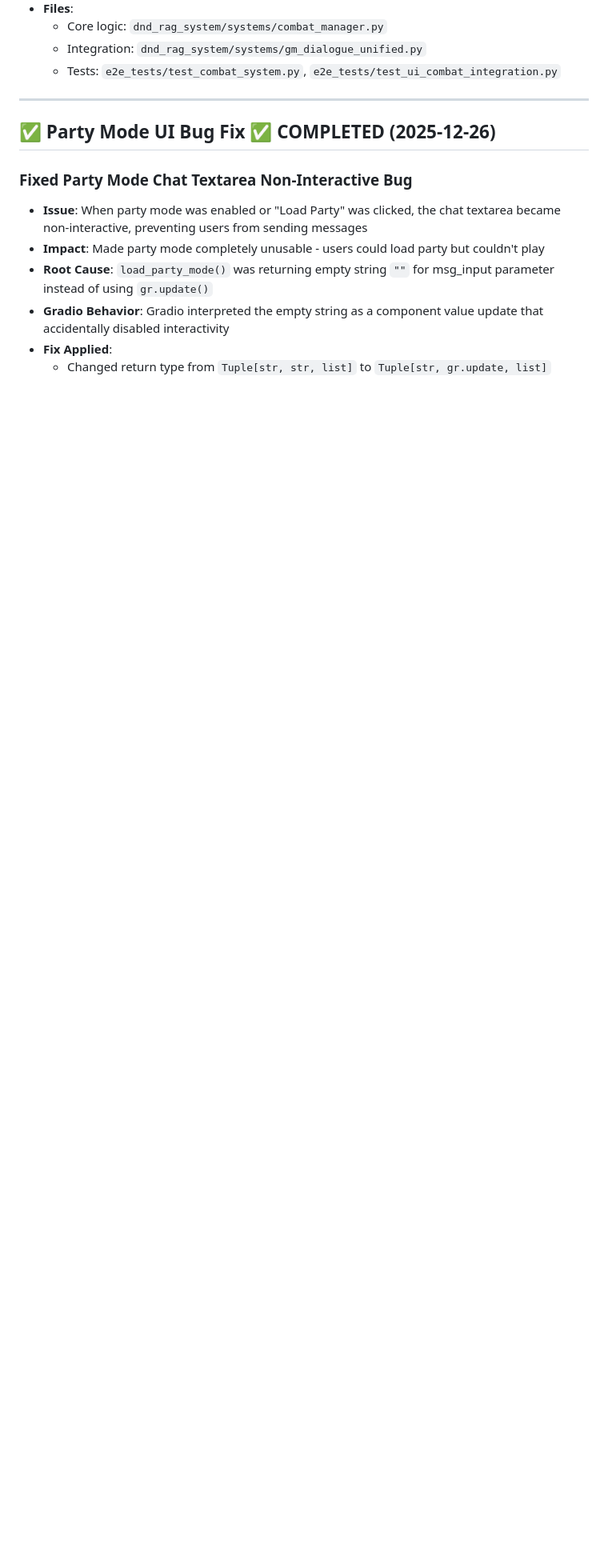
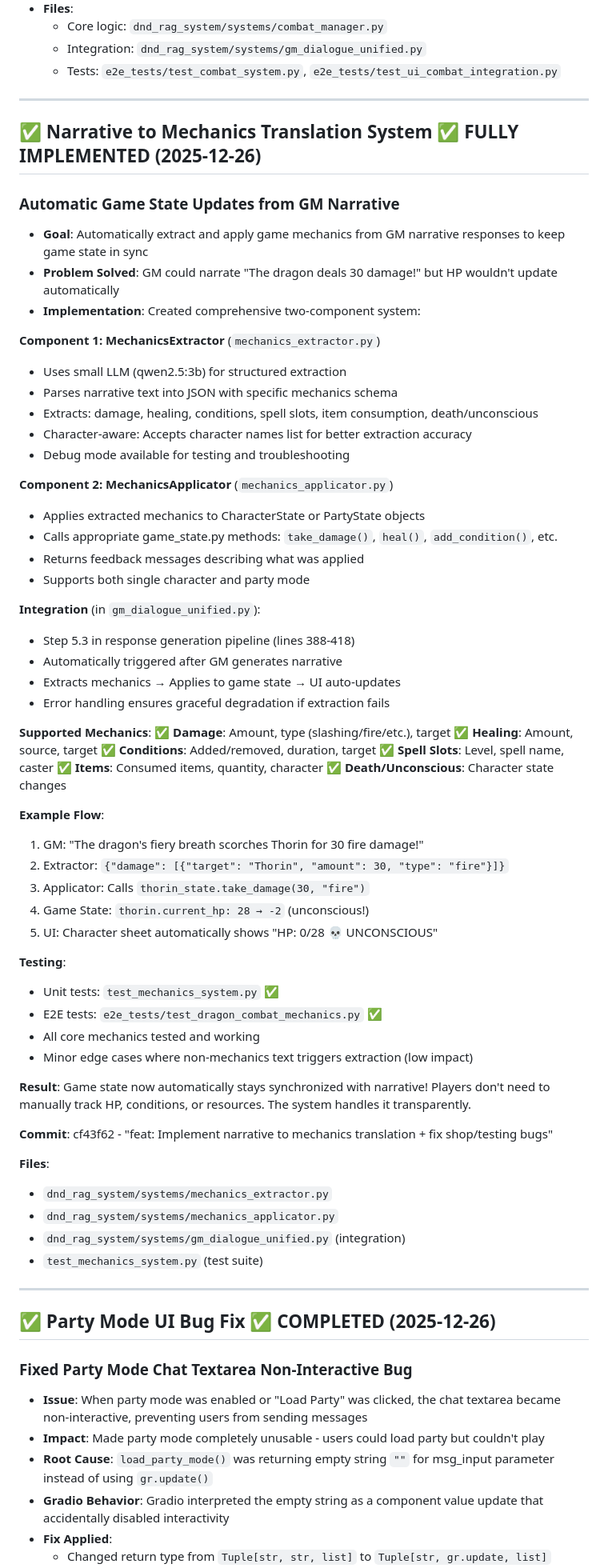
Before and after one commit to alexchilton/CAS_NLP_BIG_PROJECT, a Markdown page: DONE.md, the part around the change. Shown at 80% size. Drawn GitHub-style; blank space fills up the shorter version.

```diff
--- a/DONE.md
+++ b/DONE.md
@@ -57,6 +57,65 @@ This file tracks completed and working features that have been implemented and t
   - Core logic: `dnd_rag_system/systems/combat_manager.py`
   - Integration: `dnd_rag_system/systems/gm_dialogue_unified.py`
   - Tests: `e2e_tests/test_combat_system.py`, `e2e_tests/test_ui_combat_integration.py`
+
+---
+
+## ✅ Narrative to Mechanics Translation System ✅ FULLY IMPLEMENTED (2025-12-26)
+
+### Automatic Game State Updates from GM Narrative
+- **Goal**: Automatically extract and apply game mechanics from GM narrative responses to keep game state in sync
+- **Problem Solved**: GM could narrate "The dragon deals 30 damage!" but HP wouldn't update automatically
+- **Implementation**: Created comprehensive two-component system:
+
+**Component 1: MechanicsExtractor** (`mechanics_extractor.py`)
+  - Uses small LLM (qwen2.5:3b) for structured extraction
+  - Parses narrative text into JSON with specific mechanics schema
+  - Extracts: damage, healing, conditions, spell slots, item consumption, death/unconscious
+  - Character-aware: Accepts character names list for better extraction accuracy
+  - Debug mode available for testing and troubleshooting
+
+**Component 2: MechanicsApplicator** (`mechanics_applicator.py`)
+  - Applies extracted mechanics to CharacterState or PartyState objects
+  - Calls appropriate game_state.py methods: `take_damage()`, `heal()`, `add_condition()`, etc.
+  - Returns feedback messages describing what was applied
+  - Supports both single character and party mode
+
+**Integration** (in `gm_dialogue_unified.py`):
+  - Step 5.3 in response generation pipeline (lines 388-418)
+  - Automatically triggered after GM generates narrative
+  - Extracts mechanics → Applies to game state → UI auto-updates
+  - Error handling ensures graceful degradation if extraction fails
+
+**Supported Mechanics**:
+  ✅ **Damage**: Amount, type (slashing/fire/etc.), target
+  ✅ **Healing**: Amount, source, target
+  ✅ **Conditions**: Added/removed, duration, target
+  ✅ **Spell Slots**: Level, spell name, caster
+  ✅ **Items**: Consumed items, quantity, character
+  ✅ **Death/Unconscious**: Character state changes
+
+**Example Flow**:
+  1. GM: "The dragon's fiery breath scorches Thorin for 30 fire damage!"
+  2. Extractor: `{"damage": [{"target": "Thorin", "amount": 30, "type": "fire"}]}`
+  3. Applicator: Calls `thorin_state.take_damage(30, "fire")`
+  4. Game State: `thorin.current_hp: 28 → -2` (unconscious!)
+  5. UI: Character sheet automatically shows "HP: 0/28 💀 UNCONSCIOUS"
+
+**Testing**:
+  - Unit tests: `test_mechanics_system.py` ✅
+  - E2E tests: `e2e_tests/test_dragon_combat_mechanics.py` ✅
+  - All core mechanics tested and working
+  - Minor edge cases where non-mechanics text triggers extraction (low impact)
+
+**Result**: Game state now automatically stays synchronized with narrative! Players don't need to manually track HP, conditions, or resources. The system handles it transparently.
+
+**Commit**: cf43f62 - "feat: Implement narrative to mechanics translation + fix shop/testing bugs"
+
+**Files**:
+  - `dnd_rag_system/systems/mechanics_extractor.py`
+  - `dnd_rag_system/systems/mechanics_applicator.py`
+  - `dnd_rag_system/systems/gm_dialogue_unified.py` (integration)
+  - `test_mechanics_system.py` (test suite)
 
 ---
 
```
Also changed, not shown: TODO.md (+31 -35 lines).
